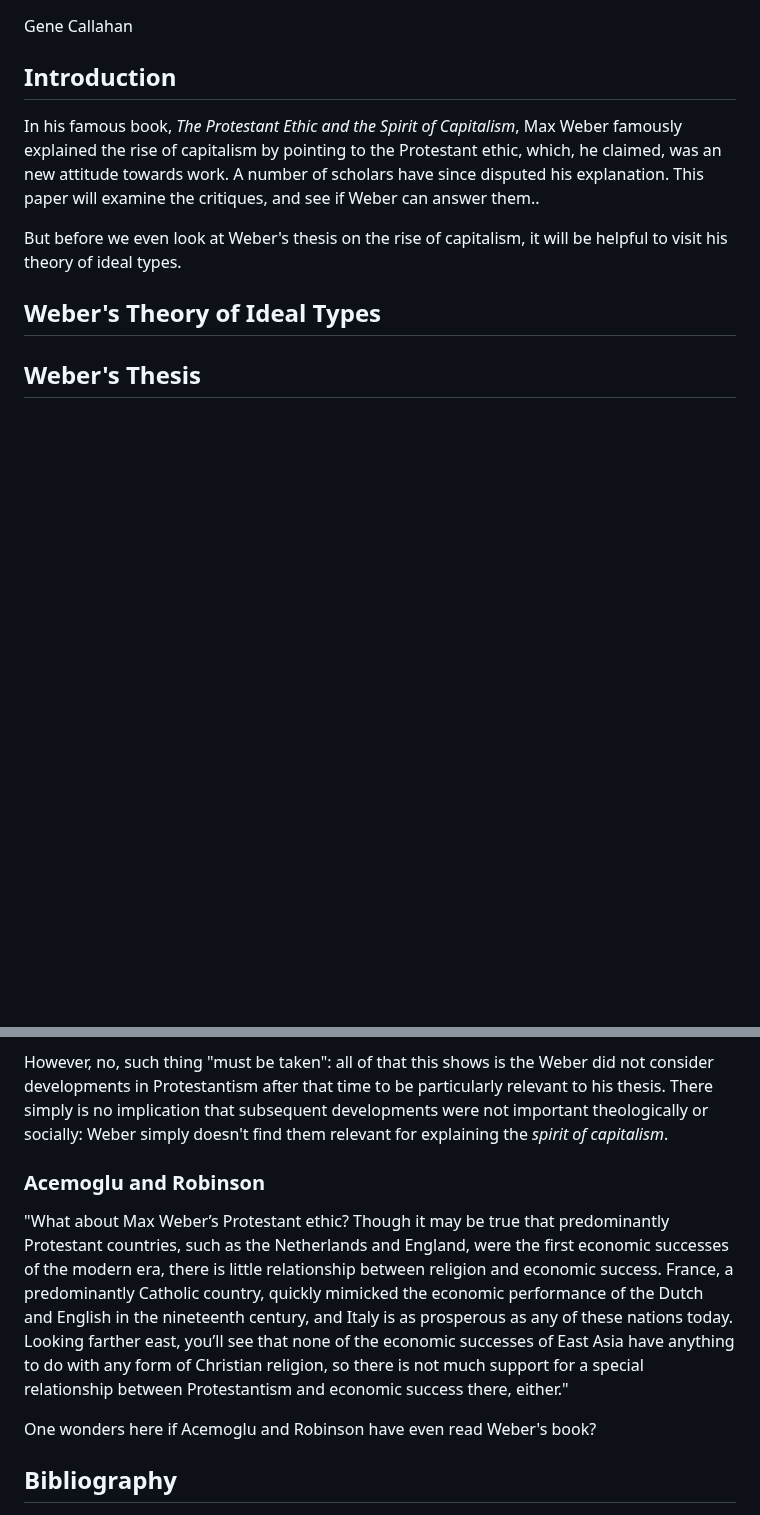
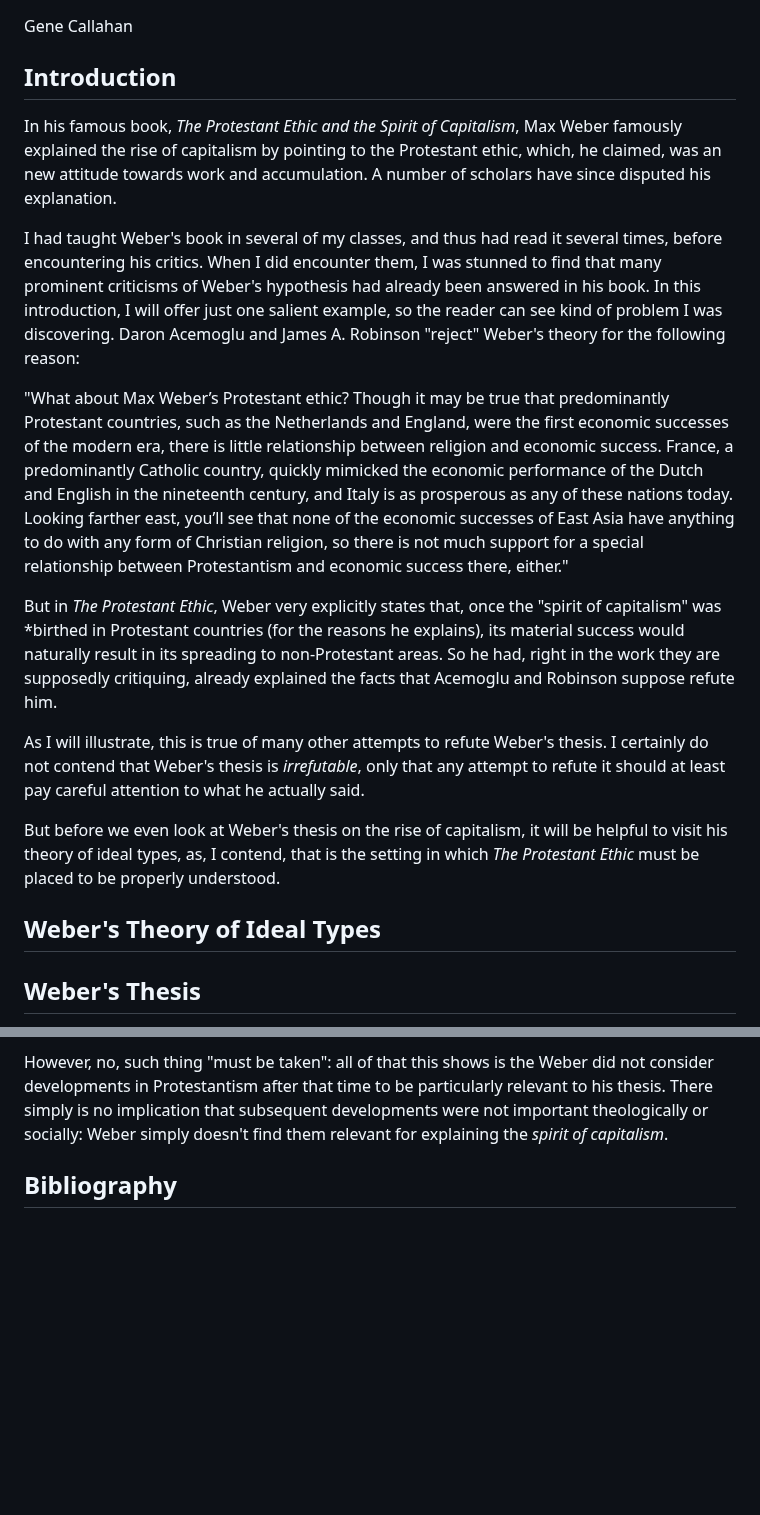
Before and after one commit to gcallah/work, a Markdown page: chaps/weber.md, 2 parts joined by grey strips. GitHub-like rendering; blank space fills up the shorter version.

Commit message:
Adding to Weber intro.

```diff
--- a/chaps/weber.md
+++ b/chaps/weber.md
@@ -6,11 +6,32 @@ Gene Callahan
 
 In his famous book, *The Protestant Ethic and the Spirit of Capitalism*,
 Max Weber famously explained the rise of capitalism by pointing to the Protestant ethic, which, he claimed, was an new
-attitude towards work. A number of scholars have since disputed his explanation. This paper will examine the critiques,
-and see if Weber can answer them..
+attitude towards work and accumulation. A number of scholars have since disputed his explanation.
+
+I had taught Weber's book in several of my classes, and thus had read it several times, before encountering his critics.
+When I did encounter them, I was stunned to find that many prominent criticisms of Weber's hypothesis had already been
+answered in his book. In this introduction, I will offer just one salient example, so the reader can see kind of
+problem I was discovering. Daron Acemoglu and James A. Robinson "reject" Weber's theory for the following reason:
+
+"What about Max Weber’s Protestant ethic? Though it may be true that predominantly Protestant countries, such as the
+Netherlands and England, were the first economic successes of the modern era, there is little relationship between
+religion and economic success. France, a predominantly Catholic country, quickly mimicked the economic performance of
+the Dutch and English in the nineteenth century, and Italy is as prosperous as any of these nations today. Looking
+farther east, you’ll see that none of the economic successes of East Asia have anything to do with any form of Christian
+religion, so there is not much support for a special relationship between Protestantism and economic success there,
+either."
+
+But in *The Protestant Ethic*, Weber very explicitly states that, once the "spirit of capitalism" was *birthed in
+Protestant countries (for the reasons he explains), its material success would naturally result in its spreading to
+non-Protestant areas. So he had, right in the work they are supposedly critiquing, already explained the facts that
+Acemoglu and Robinson suppose refute him.
+
+As I will illustrate, this is true of many other attempts to refute Weber's thesis. I certainly do not contend that
+Weber's thesis is *irrefutable*, only that any attempt to refute it should at least pay careful attention to what he
+actually said.
 
 But before we even look at Weber's thesis on the rise of capitalism, it will be helpful to visit his theory of ideal
-types.
+types, as, I contend, that is the setting in which *The Protestant Ethic* must be placed to be properly understood.
 
 
 ## Weber's Theory of Ideal Types
@@ -126,18 +147,6 @@ developments were not important theologically or socially: Weber simply doesn't
 *spirit of capitalism*.
 
 
-### Acemoglu and Robinson
-
-"What about Max Weber’s Protestant ethic? Though it may be true that predominantly Protestant countries, such as the
-Netherlands and England, were the first economic successes of the modern era, there is little relationship between
-religion and economic success. France, a predominantly Catholic country, quickly mimicked the economic performance of
-the Dutch and English in the nineteenth century, and Italy is as prosperous as any of these nations today. Looking
-farther east, you’ll see that none of the economic successes of East Asia have anything to do with any form of Christian
-religion, so there is not much support for a special relationship between Protestantism and economic success there,
-either."
-
-One wonders here if Acemoglu and Robinson have even read Weber's book?
-
 
 ## Bibliography
 
```
